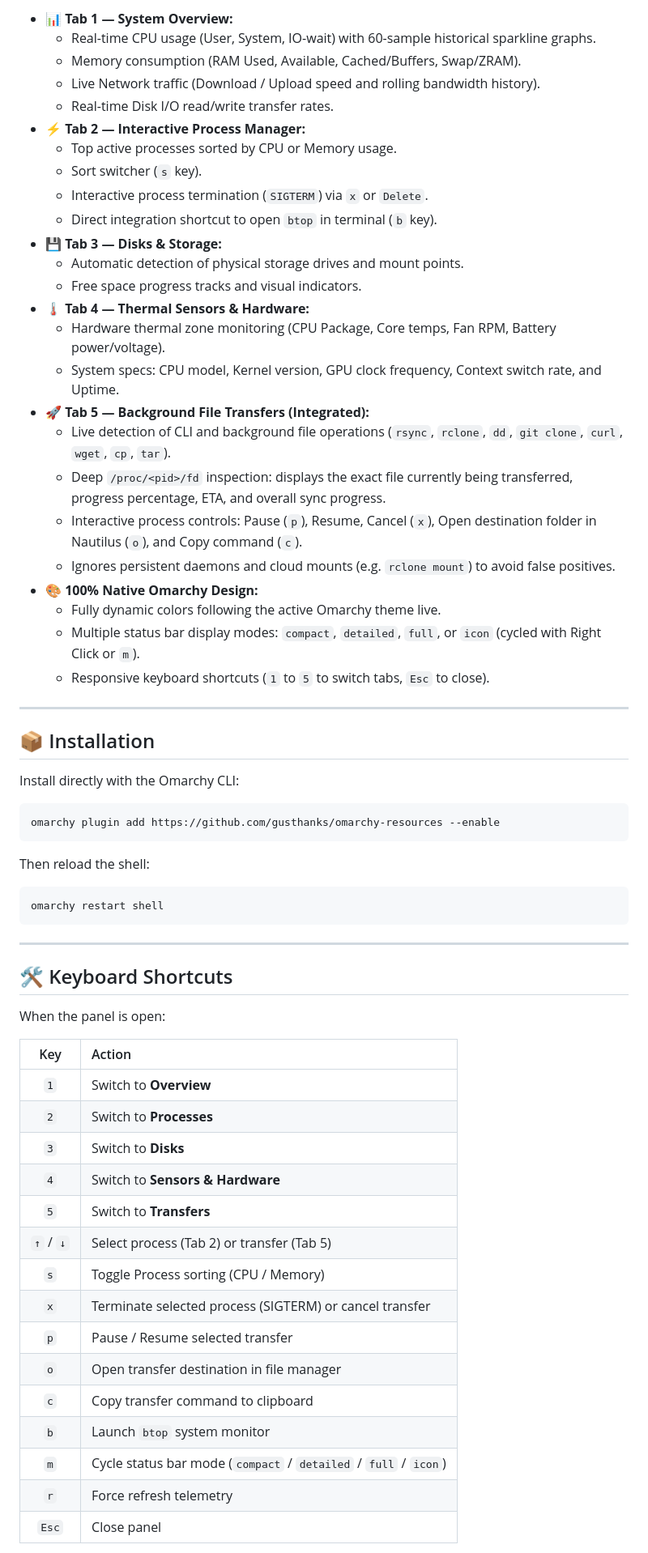
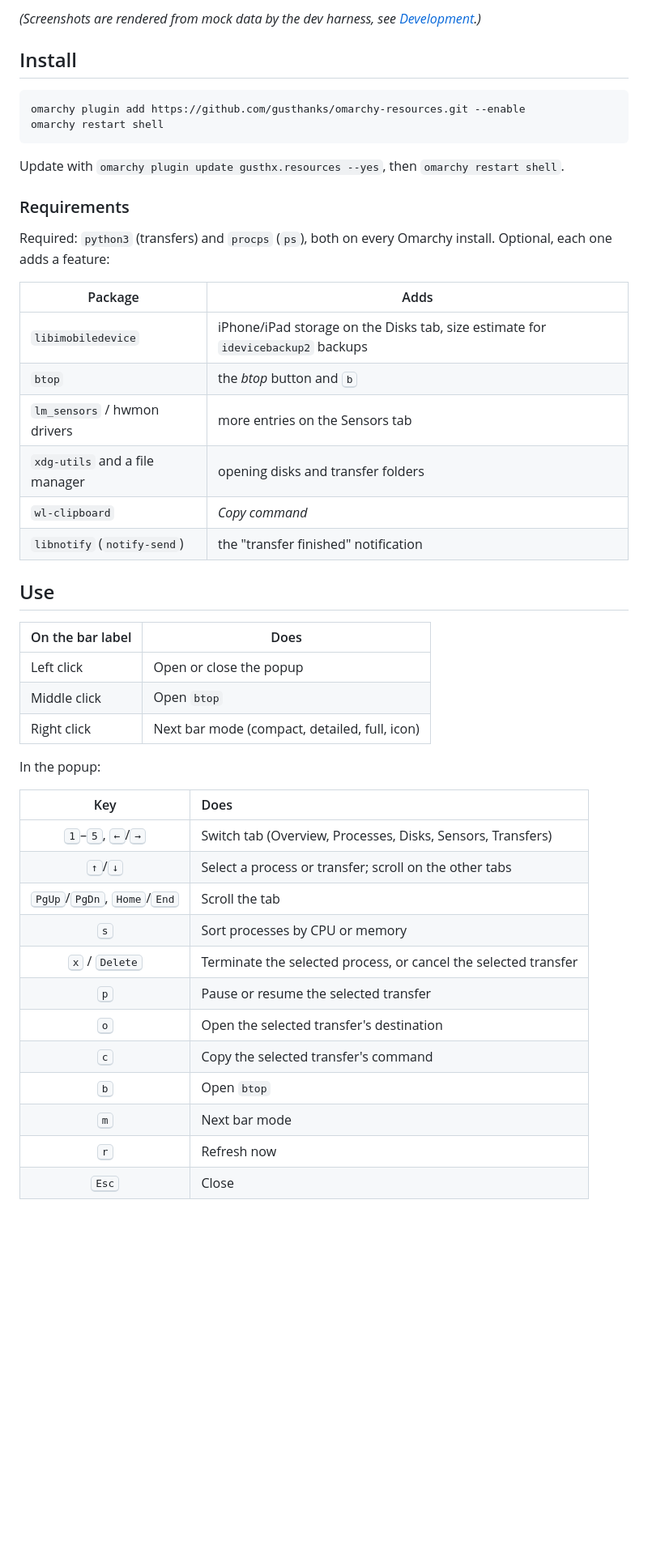
Before and after one commit to gusthanks/omarchy-resources, a Markdown page: README.md, the part around one of its changes. Shown at 81% size. Drawn GitHub-style; blank space fills up the shorter version.

````diff
--- a/README.md
+++ b/README.md
@@ -15,67 +43,51 @@
 
-- **📊 Tab 1 — System Overview:**
-  - Real-time CPU usage (User, System, IO-wait) with 60-sample historical sparkline graphs.
-  - Memory consumption (RAM Used, Available, Cached/Buffers, Swap/ZRAM).
-  - Live Network traffic (Download / Upload speed and rolling bandwidth history).
-  - Real-time Disk I/O read/write transfer rates.
-- **⚡ Tab 2 — Interactive Process Manager:**
-  - Top active processes sorted by CPU or Memory usage.
-  - Sort switcher (`s` key).
-  - Interactive process termination (`SIGTERM`) via `x` or `Delete`.
-  - Direct integration shortcut to open `btop` in terminal (`b` key).
-- **💾 Tab 3 — Disks & Storage:**
-  - Automatic detection of physical storage drives and mount points.
-  - Free space progress tracks and visual indicators.
-- **🌡️ Tab 4 — Thermal Sensors & Hardware:**
-  - Hardware thermal zone monitoring (CPU Package, Core temps, Fan RPM, Battery power/voltage).
-  - System specs: CPU model, Kernel version, GPU clock frequency, Context switch rate, and Uptime.
-- **🚀 Tab 5 — Background File Transfers (Integrated):**
-  - Live detection of CLI and background file operations (`rsync`, `rclone`, `dd`, `git clone`, `curl`, `wget`, `cp`, `tar`).
-  - Deep `/proc/<pid>/fd` inspection: displays the exact file currently being transferred, progress percentage, ETA, and overall sync progress.
-  - Interactive process controls: Pause (`p`), Resume, Cancel (`x`), Open destination folder in Nautilus (`o`), and Copy command (`c`).
-  - Ignores persistent daemons and cloud mounts (e.g. `rclone mount`) to avoid false positives.
-- **🎨 100% Native Omarchy Design:**
-  - Fully dynamic colors following the active Omarchy theme live.
-  - Multiple status bar display modes: `compact`, `detailed`, `full`, or `icon` (cycled with Right Click or `m`).
-  - Responsive keyboard shortcuts (`1` to `5` to switch tabs, `Esc` to close).
+*(Screenshots are rendered from mock data by the dev harness, see [Development](#development).)*
 
----
-
-## 📦 Installation
-
-Install directly with the Omarchy CLI:
+## Install
 
 ```bash
-omarchy plugin add https://github.com/gusthanks/omarchy-resources --enable
-```
-
-Then reload the shell:
-
-```bash
+omarchy plugin add https://github.com/gusthanks/omarchy-resources.git --enable
 omarchy restart shell
 ```
 
----
+Update with `omarchy plugin update gusthx.resources --yes`, then `omarchy restart shell`.
 
-## 🛠️ Keyboard Shortcuts
+### Requirements
 
-When the panel is open:
+Required: `python3` (transfers) and `procps` (`ps`), both on every Omarchy install.
+Optional, each one adds a feature:
 
-| Key | Action |
+| Package | Adds |
+|---|---|
+| `libimobiledevice` | iPhone/iPad storage on the Disks tab, size estimate for `idevicebackup2` backups |
+| `btop` | the *btop* button and <kbd>b</kbd> |
+| `lm_sensors` / hwmon drivers | more entries on the Sensors tab |
+| `xdg-utils` and a file manager | opening disks and transfer folders |
+| `wl-clipboard` | *Copy command* |
+| `libnotify` (`notify-send`) | the "transfer finished" notification |
+
+## Use
+
+| On the bar label | Does |
+|---|---|
+| Left click | Open or close the popup |
+| Middle click | Open `btop` |
+| Right click | Next bar mode (compact, detailed, full, icon) |
+
+In the popup:
+
+| Key | Does |
 |:---:|:---|
-| `1` | Switch to **Overview** |
-| `2` | Switch to **Processes** |
-| `3` | Switch to **Disks** |
-| `4` | Switch to **Sensors & Hardware** |
-| `5` | Switch to **Transfers** |
-| `↑` / `↓` | Select process (Tab 2) or transfer (Tab 5) |
-| `s` | Toggle Process sorting (CPU / Memory) |
-| `x` | Terminate selected process (SIGTERM) or cancel transfer |
-| `p` | Pause / Resume selected transfer |
-| `o` | Open transfer destination in file manager |
-| `c` | Copy transfer command to clipboard |
-| `b` | Launch `btop` system monitor |
-| `m` | Cycle status bar mode (`compact` / `detailed` / `full` / `icon`) |
-| `r` | Force refresh telemetry |
-| `Esc` | Close panel |
+| <kbd>1</kbd>–<kbd>5</kbd>, <kbd>←</kbd>/<kbd>→</kbd> | Switch tab (Overview, Processes, Disks, Sensors, Transfers) |
+| <kbd>↑</kbd>/<kbd>↓</kbd> | Select a process or transfer; scroll on the other tabs |
+| <kbd>PgUp</kbd>/<kbd>PgDn</kbd>, <kbd>Home</kbd>/<kbd>End</kbd> | Scroll the tab |
+| <kbd>s</kbd> | Sort processes by CPU or memory |
+| <kbd>x</kbd> / <kbd>Delete</kbd> | Terminate the selected process, or cancel the selected transfer |
+| <kbd>p</kbd> | Pause or resume the selected transfer |
+| <kbd>o</kbd> | Open the selected transfer's destination |
+| <kbd>c</kbd> | Copy the selected transfer's command |
+| <kbd>b</kbd> | Open `btop` |
+| <kbd>m</kbd> | Next bar mode |
+| <kbd>r</kbd> | Refresh now |
+| <kbd>Esc</kbd> | Close |
 
````
Also changed, not shown: other parts of README.md (+99 -18 lines), AGENTS.md (+25 -19 lines), docs/disks.png (added), docs/overview.png (added), docs/processes.png (added), docs/sensors.png (added), docs/transfers-pt-BR.png (added), docs/transfers.png (added), 11 other files.
